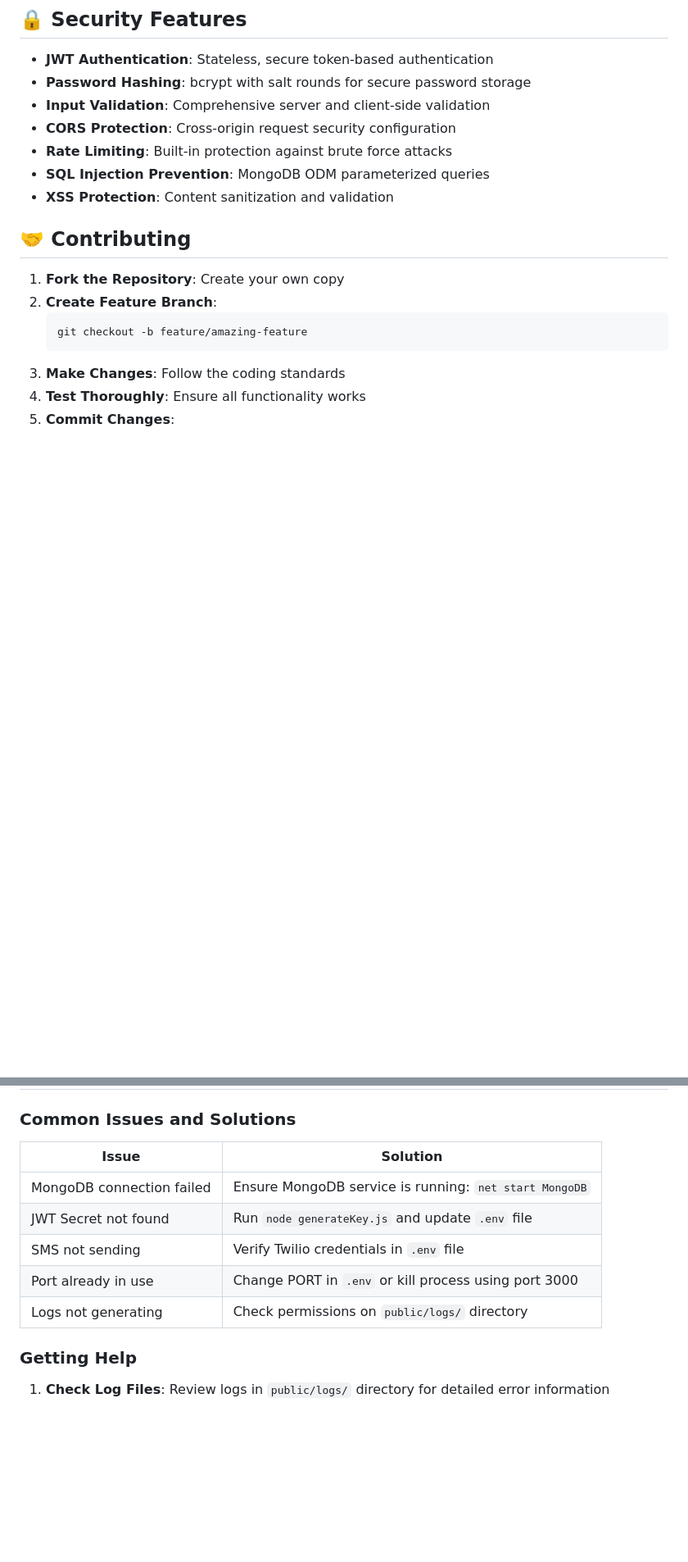
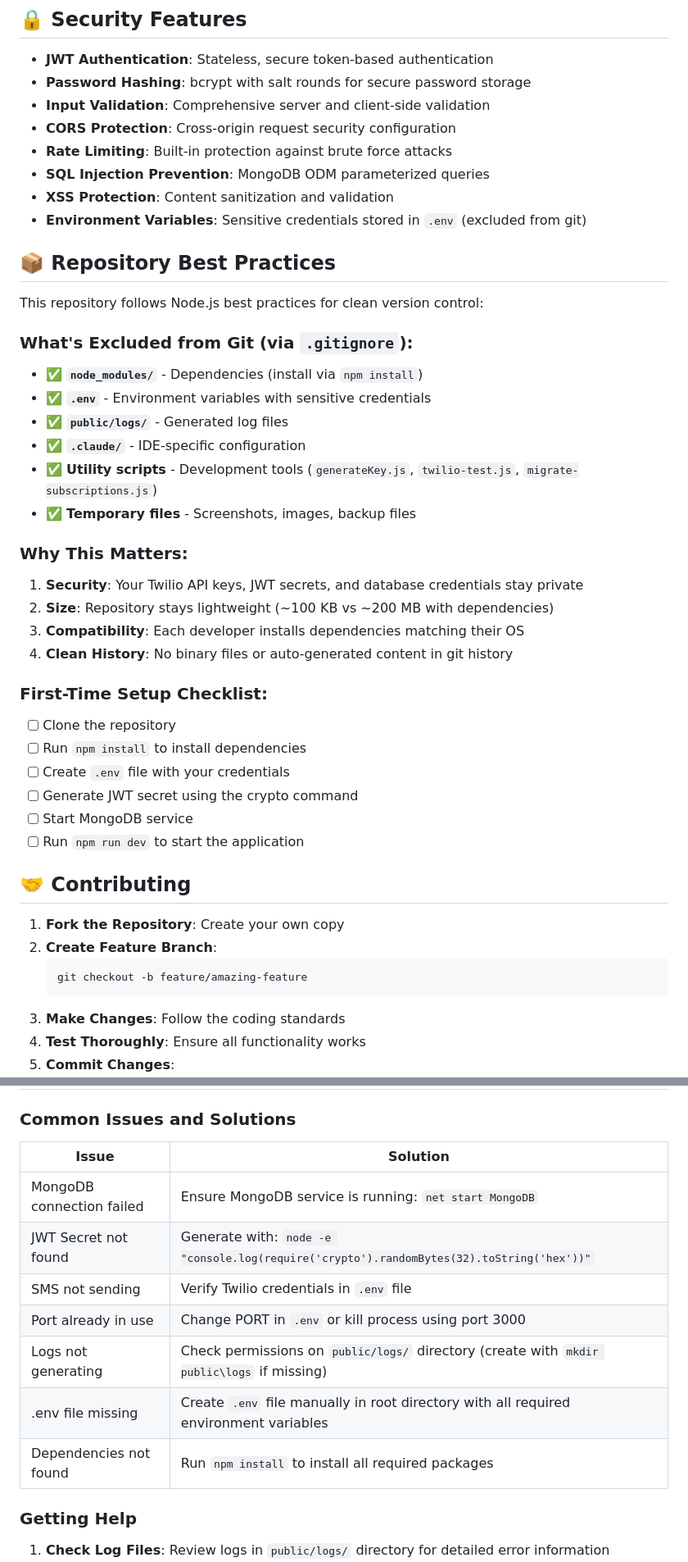
Before and after one commit to ekalavya-cmd/subscription-manager, a Markdown page: README.md, 2 parts joined by grey strips. Shown at 82% size. GitHub-like rendering; blank space fills up the shorter version.

```diff
--- a/README.md
+++ b/README.md
@@ -233,6 +253,36 @@ subscription-manager/
 - **Rate Limiting**: Built-in protection against brute force attacks
 - **SQL Injection Prevention**: MongoDB ODM parameterized queries
 - **XSS Protection**: Content sanitization and validation
+- **Environment Variables**: Sensitive credentials stored in `.env` (excluded from git)
+
+## 📦 Repository Best Practices
+
+This repository follows Node.js best practices for clean version control:
+
+### What's Excluded from Git (via `.gitignore`):
+
+- ✅ **`node_modules/`** - Dependencies (install via `npm install`)
+- ✅ **`.env`** - Environment variables with sensitive credentials
+- ✅ **`public/logs/`** - Generated log files
+- ✅ **`.claude/`** - IDE-specific configuration
+- ✅ **Utility scripts** - Development tools (`generateKey.js`, `twilio-test.js`, `migrate-subscriptions.js`)
+- ✅ **Temporary files** - Screenshots, images, backup files
+
+### Why This Matters:
+
+1. **Security**: Your Twilio API keys, JWT secrets, and database credentials stay private
+2. **Size**: Repository stays lightweight (~100 KB vs ~200 MB with dependencies)
+3. **Compatibility**: Each developer installs dependencies matching their OS
+4. **Clean History**: No binary files or auto-generated content in git history
+
+### First-Time Setup Checklist:
+
+- [ ] Clone the repository
+- [ ] Run `npm install` to install dependencies
+- [ ] Create `.env` file with your credentials
+- [ ] Generate JWT secret using the crypto command
+- [ ] Start MongoDB service
+- [ ] Run `npm run dev` to start the application
 
 ## 🤝 Contributing
 
@@ -270,13 +320,15 @@ This project is licensed under the MIT License - see the [LICENSE](LICENSE) file
 
 ### Common Issues and Solutions
 
-| Issue                     | Solution                                               |
-| ------------------------- | ------------------------------------------------------ |
-| MongoDB connection failed | Ensure MongoDB service is running: `net start MongoDB` |
-| JWT Secret not found      | Run `node generateKey.js` and update `.env` file       |
-| SMS not sending           | Verify Twilio credentials in `.env` file               |
-| Port already in use       | Change PORT in `.env` or kill process using port 3000  |
-| Logs not generating       | Check permissions on `public/logs/` directory          |
+| Issue                     | Solution                                                                                       |
+| ------------------------- | ---------------------------------------------------------------------------------------------- |
+| MongoDB connection failed | Ensure MongoDB service is running: `net start MongoDB`                                         |
+| JWT Secret not found      | Generate with: `node -e "console.log(require('crypto').randomBytes(32).toString('hex'))"`     |
+| SMS not sending           | Verify Twilio credentials in `.env` file                                                       |
+| Port already in use       | Change PORT in `.env` or kill process using port 3000                                          |
+| Logs not generating       | Check permissions on `public/logs/` directory (create with `mkdir public\logs` if missing)    |
+| .env file missing         | Create `.env` file manually in root directory with all required environment variables          |
+| Dependencies not found    | Run `npm install` to install all required packages                                             |
 
 ### Getting Help
 
```
Also changed, not shown: other parts of README.md (+35 -15 lines).
